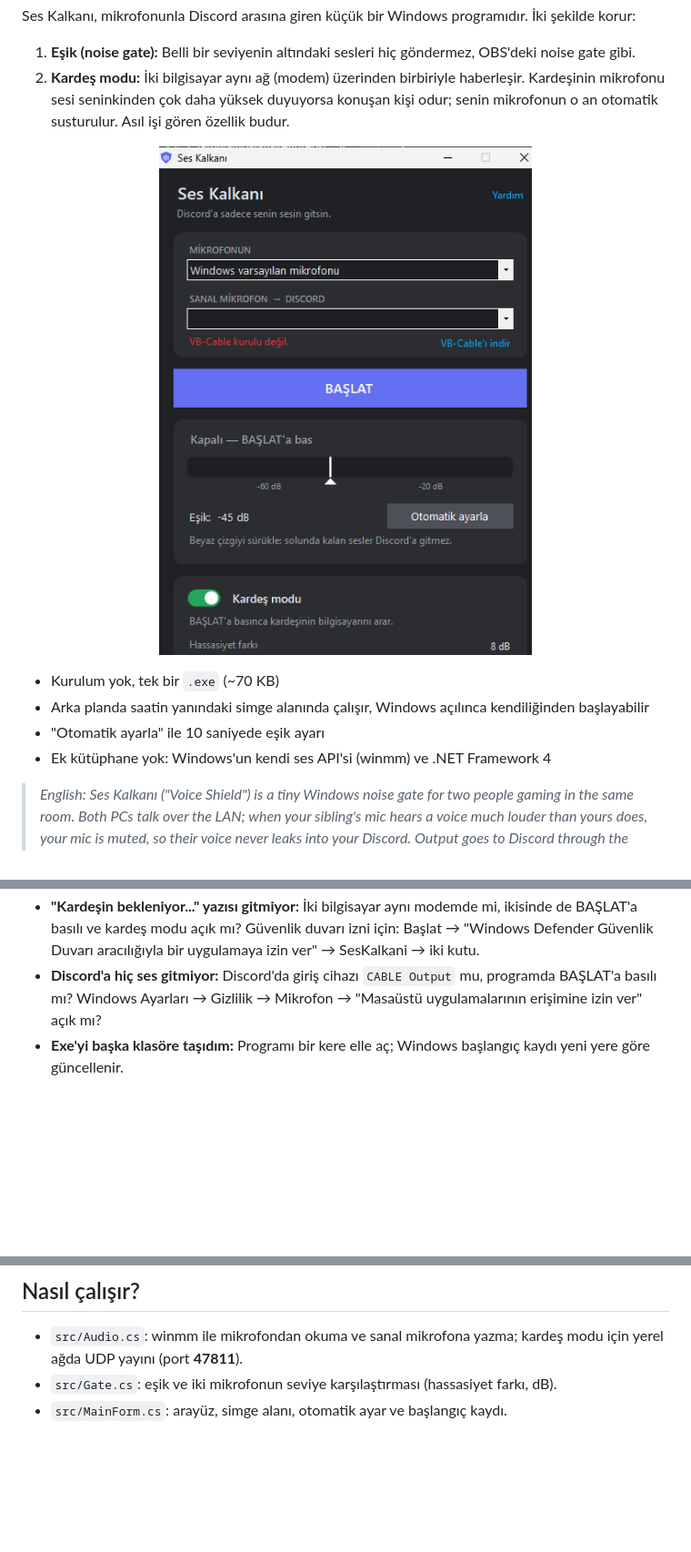
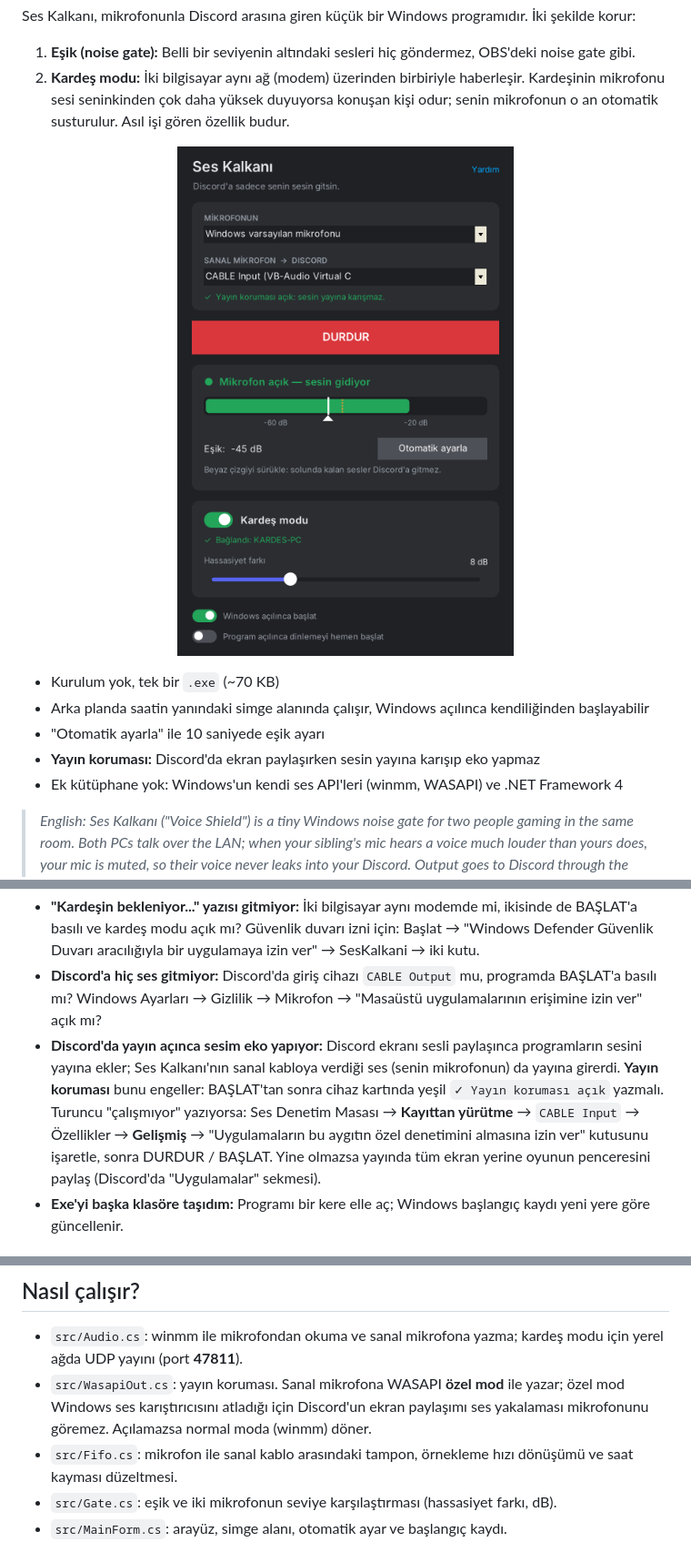
Before and after one commit to Mehmetsndl/ses-kalkani, a Markdown page: README.md, 3 parts joined by grey strips. Shown at 91% size. Drawn GitHub-style; pictures changed too: docs/ekran.png; blank space fills up the shorter version.

```diff
--- a/README.md
+++ b/README.md
@@ -14,7 +14,8 @@ Ses Kalkanı, mikrofonunla Discord arasına giren küçük bir Windows programı
 - Kurulum yok, tek bir `.exe` (~70 KB)
 - Arka planda saatin yanındaki simge alanında çalışır, Windows açılınca kendiliğinden başlayabilir
 - "Otomatik ayarla" ile 10 saniyede eşik ayarı
-- Ek kütüphane yok: Windows'un kendi ses API'si (winmm) ve .NET Framework 4
+- **Yayın koruması:** Discord'da ekran paylaşırken sesin yayına karışıp eko yapmaz
+- Ek kütüphane yok: Windows'un kendi ses API'leri (winmm, WASAPI) ve .NET Framework 4
 
 > *English: Ses Kalkanı ("Voice Shield") is a tiny Windows noise gate for two people gaming in the same room.
 > Both PCs talk over the LAN; when your sibling's mic hears a voice much louder than yours does, your mic is muted,
@@ -81,6 +82,12 @@ Program eşiği kendisi ayarlar.
   Güvenlik duvarı izni için: Başlat → "Windows Defender Güvenlik Duvarı aracılığıyla bir uygulamaya izin ver" → SesKalkani → iki kutu.
 - **Discord'a hiç ses gitmiyor:** Discord'da giriş cihazı `CABLE Output` mu, programda BAŞLAT'a basılı mı?
   Windows Ayarları → Gizlilik → Mikrofon → "Masaüstü uygulamalarının erişimine izin ver" açık mı?
+- **Discord'da yayın açınca sesim eko yapıyor:** Discord ekranı sesli paylaşınca programların sesini yayına ekler;
+  Ses Kalkanı'nın sanal kabloya verdiği ses (senin mikrofonun) da yayına girerdi. **Yayın koruması** bunu engeller:
+  BAŞLAT'tan sonra cihaz kartında yeşil `✓ Yayın koruması açık` yazmalı. Turuncu "çalışmıyor" yazıyorsa:
+  Ses Denetim Masası → **Kayıttan yürütme** → `CABLE Input` → Özellikler → **Gelişmiş** →
+  "Uygulamaların bu aygıtın özel denetimini almasına izin ver" kutusunu işaretle, sonra DURDUR / BAŞLAT.
+  Yine olmazsa yayında tüm ekran yerine oyunun penceresini paylaş (Discord'da "Uygulamalar" sekmesi).
 - **Exe'yi başka klasöre taşıdım:** Programı bir kere elle aç; Windows başlangıç kaydı yeni yere göre güncellenir.
 
 ## Arka planda çalışma
@@ -93,6 +100,9 @@ Program eşiği kendisi ayarlar.
 ## Nasıl çalışır?
 
 - `src/Audio.cs`: winmm ile mikrofondan okuma ve sanal mikrofona yazma; kardeş modu için yerel ağda UDP yayını (port **47811**).
+- `src/WasapiOut.cs`: yayın koruması. Sanal mikrofona WASAPI **özel mod** ile yazar; özel mod Windows ses karıştırıcısını
+  atladığı için Discord'un ekran paylaşımı ses yakalaması mikrofonunu göremez. Açılamazsa normal moda (winmm) döner.
+- `src/Fifo.cs`: mikrofon ile sanal kablo arasındaki tampon, örnekleme hızı dönüşümü ve saat kayması düzeltmesi.
 - `src/Gate.cs`: eşik ve iki mikrofonun seviye karşılaştırması (hassasiyet farkı, dB).
 - `src/MainForm.cs`: arayüz, simge alanı, otomatik ayar ve başlangıç kaydı.
 
```
Also changed, not shown: .github/release-notes.md (+9 -0 lines), 5 other files.
